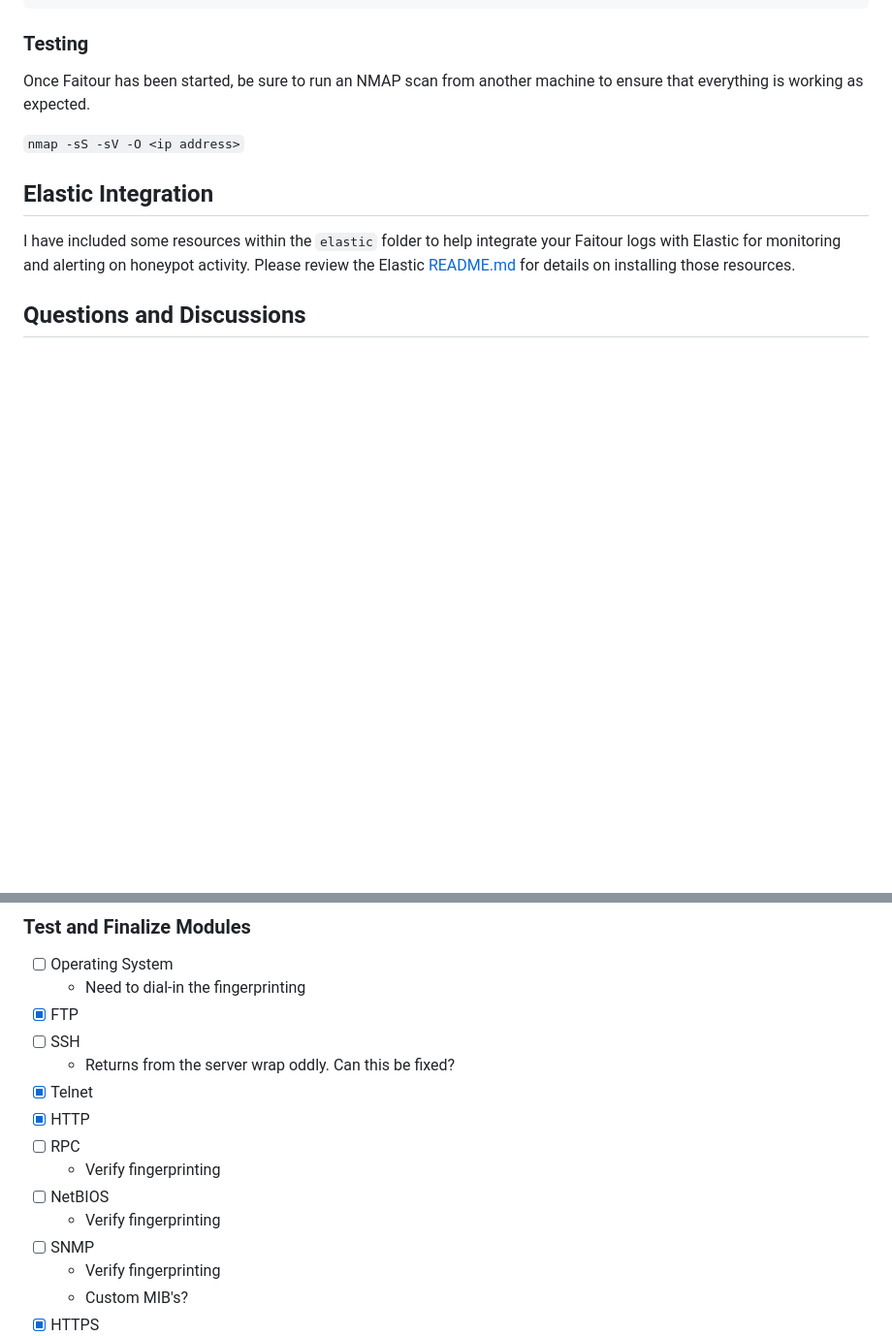
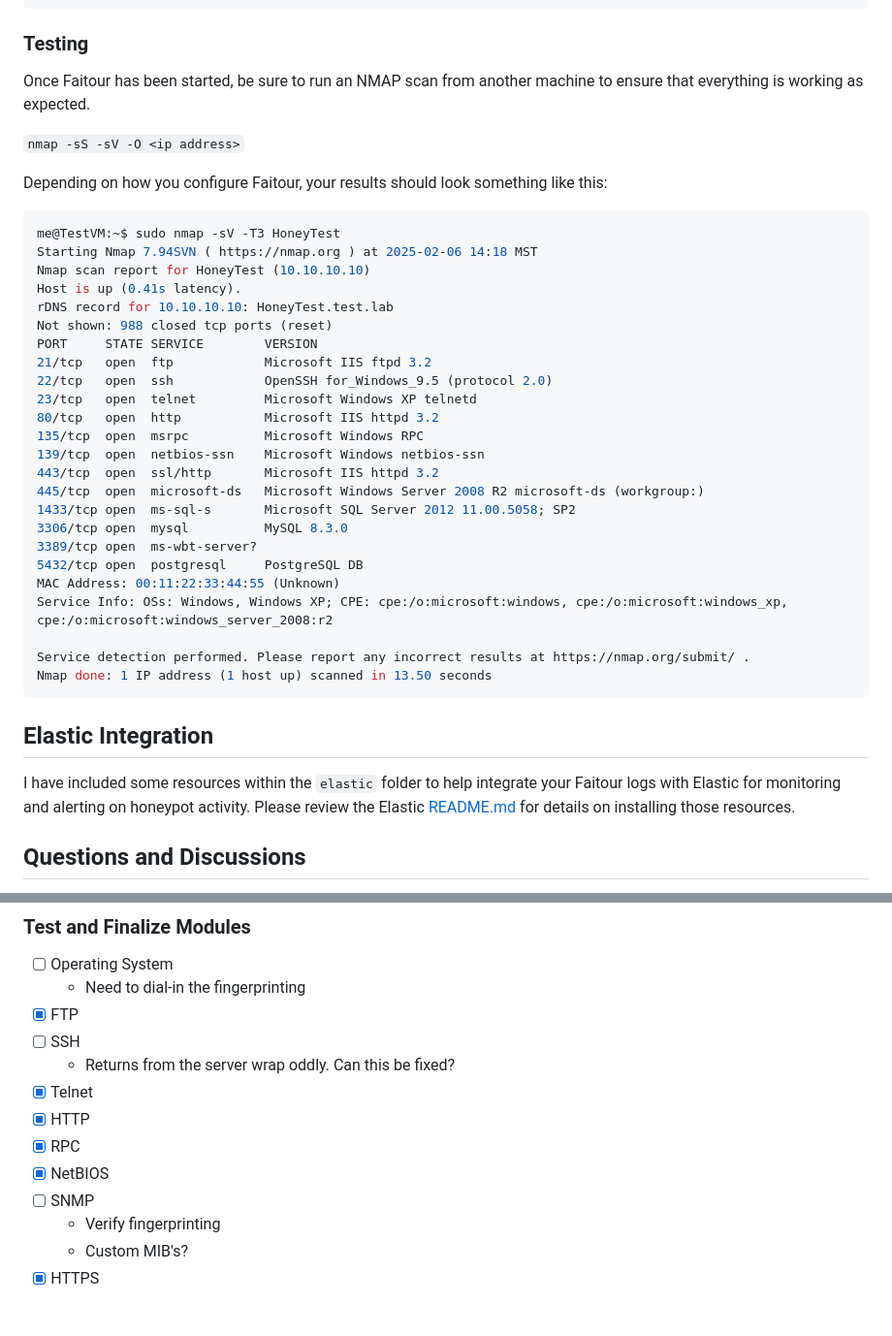
Before and after one commit to MakoWish/Faitour, a Markdown page: README.md, 2 parts joined by grey strips. Shown at 97% size. Rendered like a GitHub page; blank space fills up the shorter version.

````diff
--- a/README.md
+++ b/README.md
@@ -120,6 +120,35 @@ Once Faitour has been started, be sure to run an NMAP scan from another machine
 
 `nmap -sS -sV -O <ip address>`
 
+Depending on how you configure Faitour, your results should look something like this:
+
+```bash
+me@TestVM:~$ sudo nmap -sV -T3 HoneyTest
+Starting Nmap 7.94SVN ( https://nmap.org ) at 2025-02-06 14:18 MST
+Nmap scan report for HoneyTest (10.10.10.10)
+Host is up (0.41s latency).
+rDNS record for 10.10.10.10: HoneyTest.test.lab
+Not shown: 988 closed tcp ports (reset)
+PORT     STATE SERVICE        VERSION
+21/tcp   open  ftp            Microsoft IIS ftpd 3.2
+22/tcp   open  ssh            OpenSSH for_Windows_9.5 (protocol 2.0)
+23/tcp   open  telnet         Microsoft Windows XP telnetd
+80/tcp   open  http           Microsoft IIS httpd 3.2
+135/tcp  open  msrpc          Microsoft Windows RPC
+139/tcp  open  netbios-ssn    Microsoft Windows netbios-ssn
+443/tcp  open  ssl/http       Microsoft IIS httpd 3.2
+445/tcp  open  microsoft-ds   Microsoft Windows Server 2008 R2 microsoft-ds (workgroup:)
+1433/tcp open  ms-sql-s       Microsoft SQL Server 2012 11.00.5058; SP2
+3306/tcp open  mysql          MySQL 8.3.0
+3389/tcp open  ms-wbt-server?
+5432/tcp open  postgresql     PostgreSQL DB
+MAC Address: 00:11:22:33:44:55 (Unknown)
+Service Info: OSs: Windows, Windows XP; CPE: cpe:/o:microsoft:windows, cpe:/o:microsoft:windows_xp, cpe:/o:microsoft:windows_server_2008:r2
+
+Service detection performed. Please report any incorrect results at https://nmap.org/submit/ .
+Nmap done: 1 IP address (1 host up) scanned in 13.50 seconds
+```
+
 ## Elastic Integration
 
 I have included some resources within the `elastic` folder to help integrate your Faitour logs with Elastic for monitoring and alerting on honeypot activity. Please review the Elastic [README.md](./elastic/README.md) for details on installing those resources.
@@ -143,10 +172,8 @@ If you would like to contribute to this project, please first open an issue with
     - Returns from the server wrap oddly. Can this be fixed?
 - [X] Telnet
 - [X] HTTP
-- [ ] RPC
-    - Verify fingerprinting
-- [ ] NetBIOS
-    - Verify fingerprinting
+- [X] RPC
+- [X] NetBIOS
 - [ ] SNMP
     - Verify fingerprinting
     - Custom MIB's?
````
